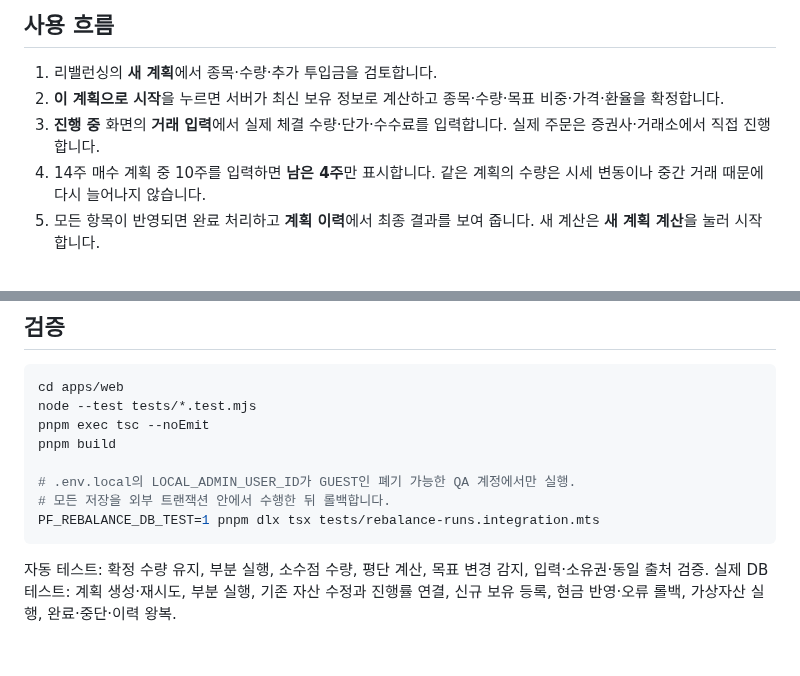
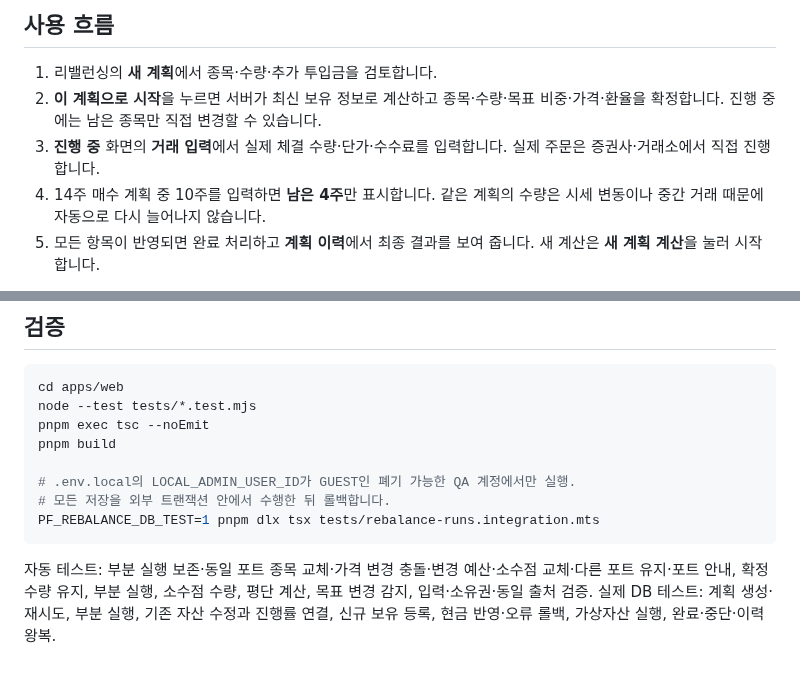
Before and after one commit to PROMLEE/pf, a Markdown page: docs/REBALANCE_PLANS.md, 2 parts joined by grey strips. GitHub-like rendering.

````diff
--- a/docs/REBALANCE_PLANS.md
+++ b/docs/REBALANCE_PLANS.md
@@ -3,9 +3,9 @@
 ## 사용 흐름
 
 1. 리밸런싱의 **새 계획**에서 종목·수량·추가 투입금을 검토합니다.
-2. **이 계획으로 시작**을 누르면 서버가 최신 보유 정보로 계산하고 종목·수량·목표 비중·가격·환율을 확정합니다.
+2. **이 계획으로 시작**을 누르면 서버가 최신 보유 정보로 계산하고 종목·수량·목표 비중·가격·환율을 확정합니다. 진행 중에는 남은 종목만 직접 변경할 수 있습니다.
 3. **진행 중** 화면의 **거래 입력**에서 실제 체결 수량·단가·수수료를 입력합니다. 실제 주문은 증권사·거래소에서 직접 진행합니다.
-4. 14주 매수 계획 중 10주를 입력하면 **남은 4주**만 표시합니다. 같은 계획의 수량은 시세 변동이나 중간 거래 때문에 다시 늘어나지 않습니다.
+4. 14주 매수 계획 중 10주를 입력하면 **남은 4주**만 표시합니다. 같은 계획의 수량은 시세 변동이나 중간 거래 때문에 자동으로 다시 늘어나지 않습니다.
 5. 모든 항목이 반영되면 완료 처리하고 **계획 이력**에서 최종 결과를 보여 줍니다. 새 계산은 **새 계획 계산**을 눌러 시작합니다.
 
 계획 확정 자체는 보유 수량·현금 잔고를 변경하지 않습니다. 추가 투입금도 자동 입금 처리하지 않습니다. 거래 입력은 이미 증권사·거래소에서 체결한 내역을 앱 잔고에 기록하는 기능입니다.
@@ -54,5 +67,5 @@ pnpm build
 PF_REBALANCE_DB_TEST=1 pnpm dlx tsx tests/rebalance-runs.integration.mts
 ```
 
-자동 테스트: 확정 수량 유지, 부분 실행, 소수점 수량, 평단 계산, 목표 변경 감지, 입력·소유권·동일 출처 검증.
+자동 테스트: 부분 실행 보존·동일 포트 종목 교체·가격 변경 충돌·변경 예산·소수점 교체·다른 포트 유지·포트 안내, 확정 수량 유지, 부분 실행, 소수점 수량, 평단 계산, 목표 변경 감지, 입력·소유권·동일 출처 검증.
 실제 DB 테스트: 계획 생성·재시도, 부분 실행, 기존 자산 수정과 진행률 연결, 신규 보유 등록, 현금 반영·오류 롤백, 가상자산 실행, 완료·중단·이력 왕복.
````
Also changed, not shown: other parts of docs/REBALANCE_PLANS.md (+13 -0 lines), docs/screenshots/rebalance-plan-security-change.png (added), 8 other files.
